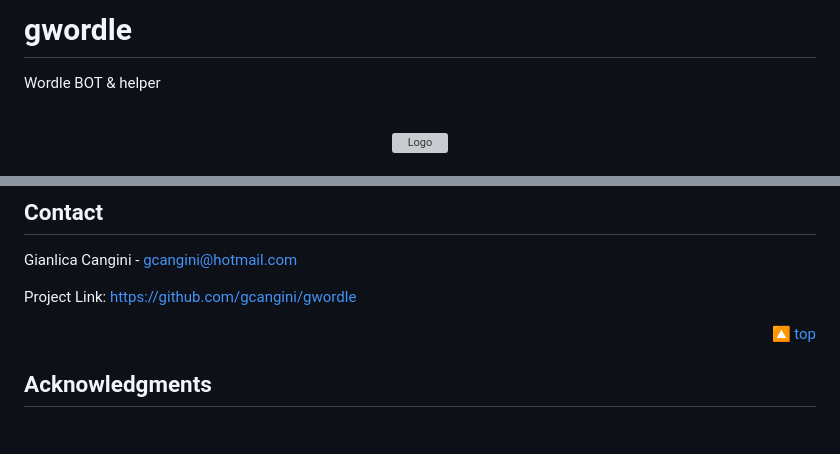
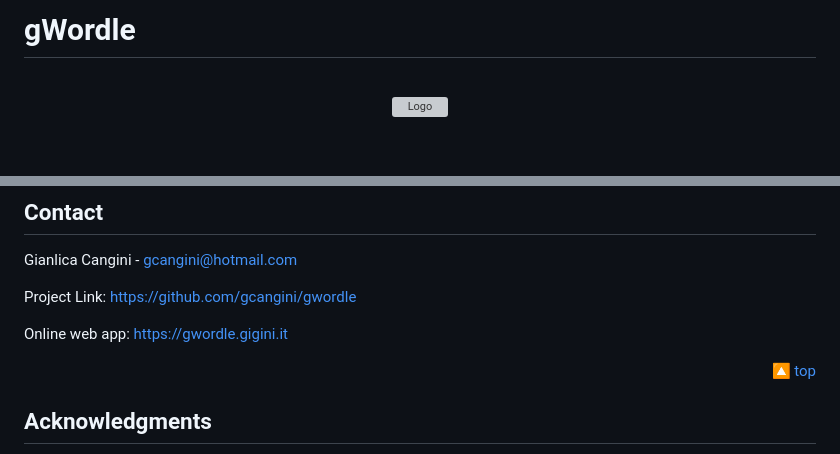
Before and after one commit to gcangini/gwordle, a Markdown page: README.md, 2 parts joined by grey strips. Drawn GitHub-style; blank space fills up the shorter version; grey boxes are pictures that could not be loaded.

```diff
--- a/README.md
+++ b/README.md
@@ -1,6 +1,4 @@
-# gwordle
-Wordle BOT &amp; helper
-
+# gWordle
 
 <!-- Template from https://github.com/othneildrew/Best-README-Template -->
 <a id="readme-top"></a>
@@ -174,6 +170,8 @@ Gianlica Cangini - gcangini@hotmail.com
 
 Project Link: [https://github.com/gcangini/gwordle](https://github.com/gcangni/gwordle)
 
+Online web app: [https://gwordle.gigini.it](https://gwordle.gigini.it)
+
 <p align="right"><a href="#readme-top">🔼 top</a></p>
 
 <!-- ACKNOWLEDGMENTS -->
```
Also changed, not shown: other parts of README.md (+3 -5 lines).
